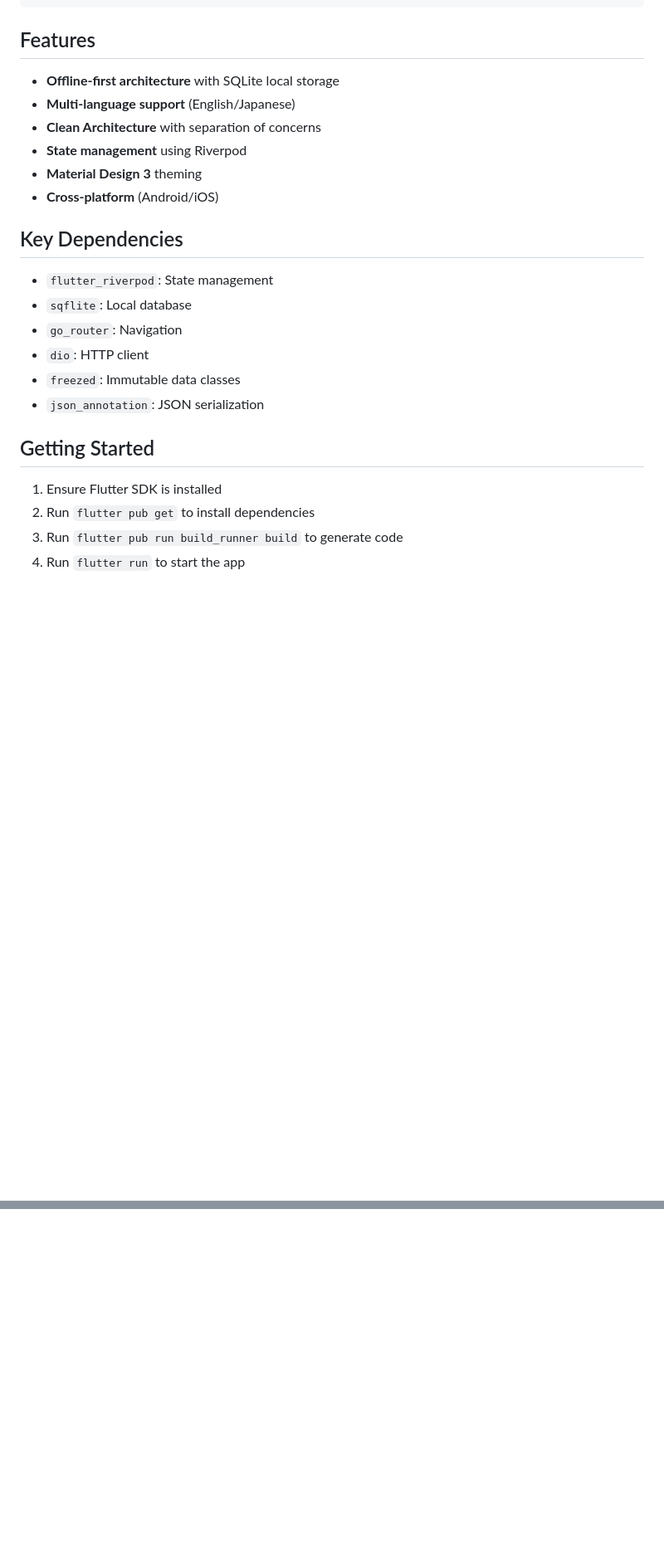
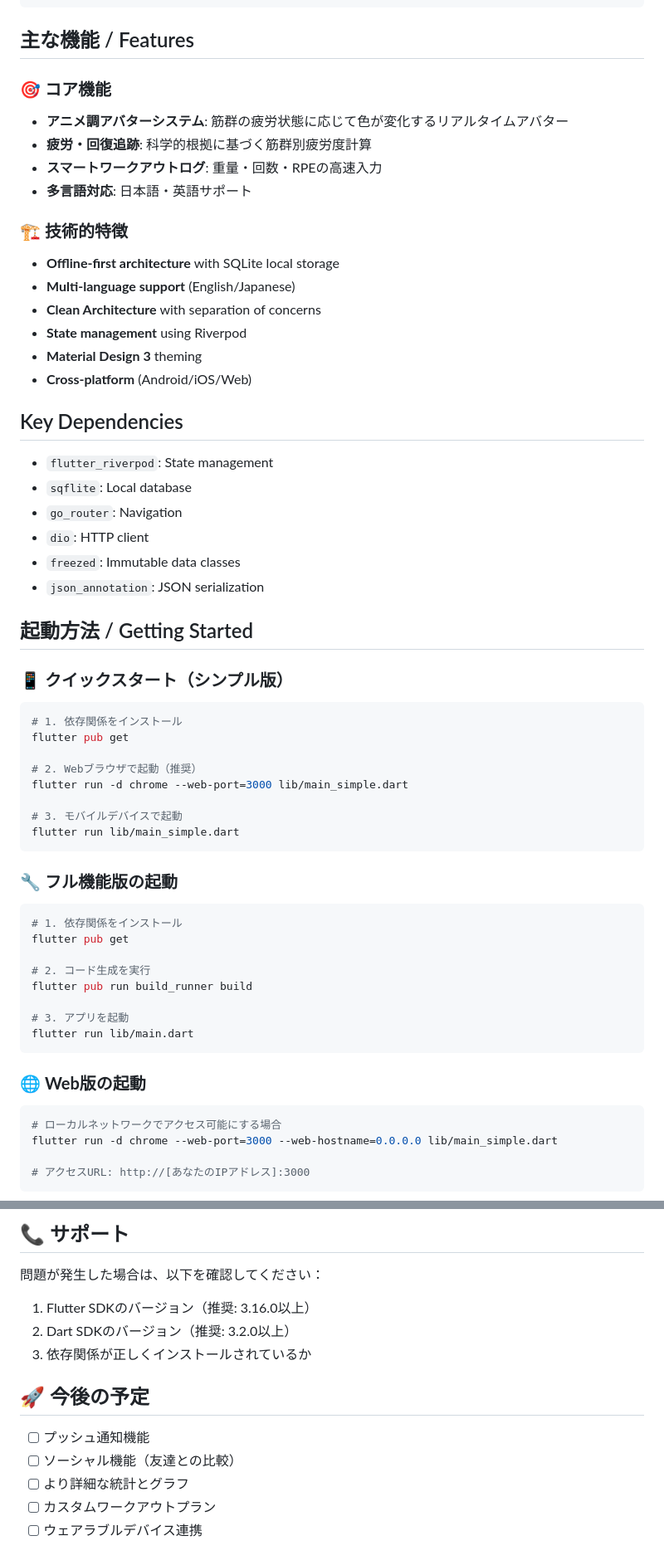
Before and after one commit to Rui-moment/cycle-avatar, a Markdown page: README.md, 2 parts joined by grey strips. Shown at 83% size. Rendered like a GitHub page; blank space fills up the shorter version.

````diff
--- a/README.md
+++ b/README.md
@@ -43,14 +45,21 @@ lib/
     └── app_ja.arb
 ```
 
-## Features
+## 主な機能 / Features
 
+### 🎯 **コア機能**
+- **アニメ調アバターシステム**: 筋群の疲労状態に応じて色が変化するリアルタイムアバター
+- **疲労・回復追跡**: 科学的根拠に基づく筋群別疲労度計算
+- **スマートワークアウトログ**: 重量・回数・RPEの高速入力
+- **多言語対応**: 日本語・英語サポート
+
+### 🏗️ **技術的特徴**
 - **Offline-first architecture** with SQLite local storage
 - **Multi-language support** (English/Japanese)
 - **Clean Architecture** with separation of concerns
 - **State management** using Riverpod
 - **Material Design 3** theming
-- **Cross-platform** (Android/iOS)
+- **Cross-platform** (Android/iOS/Web)
 
 ## Key Dependencies
 
@@ -61,9 +70,40 @@ lib/
 - `freezed`: Immutable data classes
 - `json_annotation`: JSON serialization
 
-## Getting Started
+## 起動方法 / Getting Started
 
-1. Ensure Flutter SDK is installed
-2. Run `flutter pub get` to install dependencies
-3. Run `flutter pub run build_runner build` to generate code
-4. Run `flutter run` to start the app
+### 📱 **クイックスタート（シンプル版）**
+
+```bash
+# 1. 依存関係をインストール
+flutter pub get
+
+# 2. Webブラウザで起動（推奨）
+flutter run -d chrome --web-port=3000 lib/main_simple.dart
+
+# 3. モバイルデバイスで起動
+flutter run lib/main_simple.dart
+```
+
+### 🔧 **フル機能版の起動**
+
+```bash
+# 1. 依存関係をインストール
+flutter pub get
+
+# 2. コード生成を実行
+flutter pub run build_runner build
+
+# 3. アプリを起動
+flutter run lib/main.dart
+```
+
+### 🌐 **Web版の起動**
+
+```bash
+# ローカルネットワークでアクセス可能にする場合
+flutter run -d chrome --web-port=3000 --web-hostname=0.0.0.0 lib/main_simple.dart
+
+# アクセスURL: http://[あなたのIPアドレス]:3000
+```
+
@@ -89,0 +221,14 @@ Contains UI components, pages, and state management. Depends on domain layer thr
+## 📞 **サポート**
+
+問題が発生した場合は、以下を確認してください：
+1. Flutter SDKのバージョン（推奨: 3.16.0以上）
+2. Dart SDKのバージョン（推奨: 3.2.0以上）
+3. 依存関係が正しくインストールされているか
+
+## 🚀 **今後の予定**
+
+- [ ] プッシュ通知機能
+- [ ] ソーシャル機能（友達との比較）
+- [ ] より詳細な統計とグラフ
+- [ ] カスタムワークアウトプラン
+- [ ] ウェアラブルデバイス連携
````
Also changed, not shown: other parts of README.md (+100 -7 lines).
